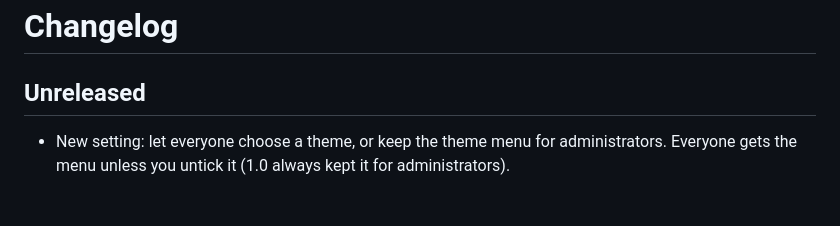
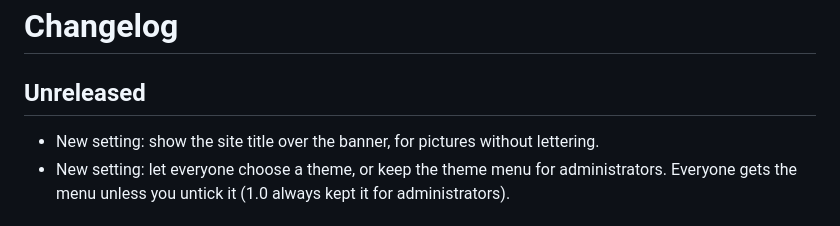
Before and after one commit to SandTugBoat85/webtrees-theme-linden, a Markdown page: CHANGELOG.md, the part around the change. GitHub-like rendering.

```diff
--- a/CHANGELOG.md
+++ b/CHANGELOG.md
@@ -2,6 +2,7 @@
 
 ## Unreleased
 
+- New setting: show the site title over the banner, for pictures without lettering.
 - New setting: let everyone choose a theme, or keep the theme menu for administrators.
   Everyone gets the menu unless you untick it (1.0 always kept it for administrators).
 
```
Also changed, not shown: README.md (+6 -1 lines), docs/title-over-banner.png (added), 5 other files.
